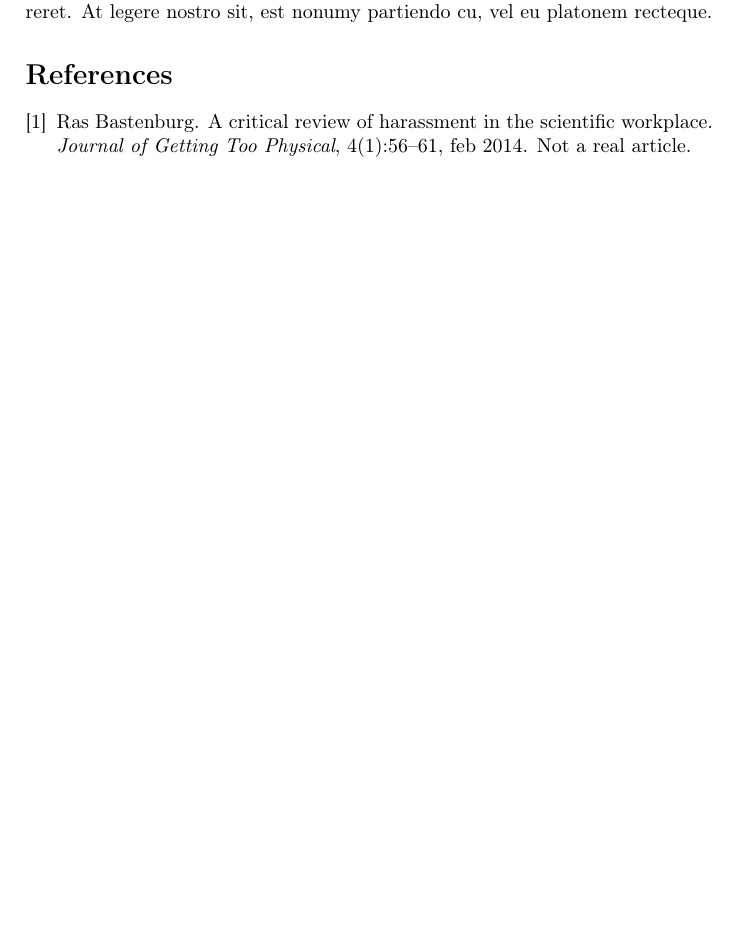
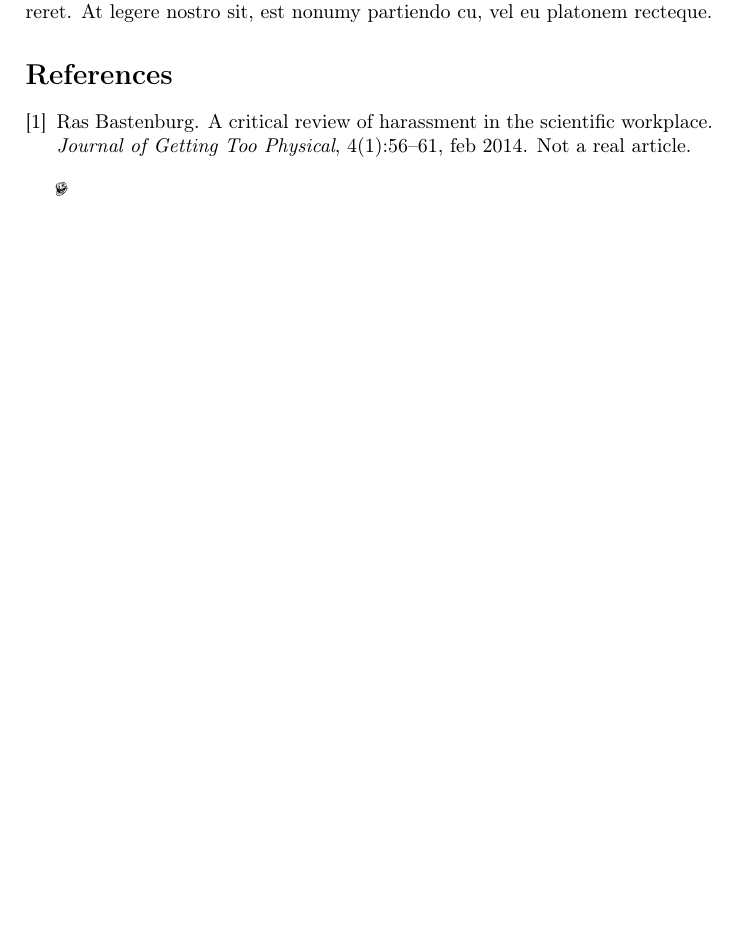
Before and after one commit to bas-rustenburg/LaTeX_docs, a LaTeX paper (article.tex, which reads trollface.sty): part of page 3 of 3, cut so that both start at the same text. Compiled offline with pdfLaTeX.

Commit message:
Added more fun stuff.

```diff
--- a/article.tex
+++ b/article.tex
@@ -10,6 +10,7 @@
 \pgfplotsset{compat=newest}
 \usepackage{cite}
 \usepackage{coffee4}
+\usepackage{trollface}
 
 \usepackage{ClearSans}
 \usepackage[T1]{fontenc}
@@ -166,4 +167,6 @@ Vis homero convenire ex, nam imperdiet instructior no. Eam ea debitis ullamcorpe
 \bibliography{article}{}
 \bibliographystyle{plain}
 
+{\small \trollface}
+
 \end{document}
--- /dev/null
+++ b/trollface.sty
@@ -0,0 +1,252 @@
+\RequirePackage{kvoptions}
+
+\SetupKeyvalOptions{family=trollface,prefix=trollface@}
+
+\ProcessKeyvalOptions*\relax
+
+\RequirePackage{tikz}
+
+\newcommand{\trollface}{\resizebox{\fontcharht\font`X}{\fontcharwd\font`X}{%
+\begin{tikzpicture}[y=0.80pt, x=0.8pt,yscale=-1, inner sep=0pt, outer sep=0pt]
+\path[fill=black,even odd rule] (186.5230,42.6290) .. controls
+  (181.3770,46.8210) and (177.2520,52.0360) .. (177.1840,61.3090) .. controls
+  (173.4610,53.8470) and (177.9210,43.3950) .. (186.5230,42.6290) -- cycle;
+\path[fill=black,even odd rule] (123.9480,53.8360) .. controls
+  (131.6610,49.6690) and (133.9770,68.5560) .. (129.5520,73.4490) .. controls
+  (130.1610,64.4350) and (129.6880,56.5020) .. (123.9480,53.8360) -- cycle;
+\path[fill=black,even odd rule] (258.4390,84.6570) .. controls
+  (251.9670,92.1160) and (243.0990,85.7280) .. (234.1560,84.6570) .. controls
+  (214.8650,82.3460) and (196.3430,90.9360) .. (182.7880,96.7990) .. controls
+  (152.3050,81.2930) and (190.8780,59.8650) .. (221.0810,61.3090) .. controls
+  (241.5710,62.2870) and (255.3680,71.4410) .. (258.4390,84.6570) --
+  cycle(206.1380,68.7800) .. controls (196.6960,73.9690) and (181.3370,73.2430)
+  .. (180.9200,87.4590) .. controls (194.1550,88.2420) and (196.7990,78.4330) ..
+  (209.8730,79.0540) .. controls (208.5950,75.6620) and (209.3090,70.2780) ..
+  (206.1380,68.7800) -- cycle(249.1000,80.9220) .. controls (248.1190,76.6100)
+  and (244.5910,74.8460) .. (238.8270,75.3180) .. controls (238.2690,81.1680)
+  and (246.1370,78.5920) .. (249.1000,80.9220) -- cycle;
+\path[fill=black,even odd rule] (135.1560,84.6570) .. controls
+  (139.6320,83.6130) and (143.7260,82.0440) .. (147.2980,84.6570) .. controls
+  (147.0140,91.5340) and (139.4010,91.0810) .. (135.1560,93.9970) .. controls
+  (135.1560,99.9120) and (135.1560,105.8270) .. (135.1560,111.7420) .. controls
+  (129.8970,116.4450) and (122.1800,118.6910) .. (118.3440,124.8180) .. controls
+  (121.4790,132.8890) and (127.0330,138.5440) .. (134.2210,142.5630) .. controls
+  (138.8510,142.3020) and (140.5480,137.0180) .. (145.4290,139.7610) .. controls
+  (138.6120,162.3790) and (120.0140,140.4880) .. (112.7400,131.3550) .. controls
+  (110.2100,132.5610) and (109.4200,135.5060) .. (105.2680,135.0910) .. controls
+  (105.7160,132.1530) and (103.9380,131.4400) .. (103.4000,129.4870) .. controls
+  (96.0960,131.2120) and (93.0790,137.2230) .. (83.7870,136.9590) .. controls
+  (100.7200,129.2980) and (112.9440,116.9280) .. (127.6830,107.0720) .. controls
+  (127.6830,102.7140) and (127.6830,98.3550) .. (127.6830,93.9970) .. controls
+  (115.4770,85.0330) and (89.1830,90.1570) .. (75.3810,82.7890) .. controls
+  (83.6980,60.8440) and (125.4950,70.6300) .. (135.1560,84.6570) --
+  cycle(88.4580,79.0540) .. controls (93.0320,80.8510) and (100.4610,79.8720) ..
+  (104.3350,78.1190) .. controls (99.7600,76.3220) and (92.3310,77.3020) ..
+  (88.4580,79.0540) -- cycle;
+\path[fill=black,even odd rule] (262.1750,78.1190) .. controls
+  (266.1280,76.3740) and (271.8460,80.8820) .. (278.0530,79.9870) .. controls
+  (278.0700,84.9570) and (269.8980,85.7630) .. (265.9110,83.7230) .. controls
+  (266.0380,81.0470) and (272.3220,84.5300) .. (272.4490,81.8550) .. controls
+  (269.2020,80.4330) and (264.6140,80.3510) .. (262.1750,78.1190) -- cycle;
+\path[fill=black,even odd rule] (71.6460,81.8550) .. controls
+  (48.4920,80.0360) and (22.9120,89.3230) .. (22.1460,111.7420) .. controls
+  (22.0350,114.9910) and (22.2010,122.2410) .. (24.9480,126.6850) .. controls
+  (29.3060,133.7360) and (40.2990,130.2490) .. (43.6270,139.7610) .. controls
+  (26.4310,135.6320) and (18.5280,125.8960) .. (20.2780,108.9400) .. controls
+  (22.7070,85.3990) and (45.7110,76.5680) .. (71.6460,81.8550) -- cycle;
+\path[fill=black,even odd rule] (335.0240,98.6670) .. controls
+  (328.5190,86.1820) and (314.4580,81.2520) .. (293.9290,82.7890) .. controls
+  (309.8870,79.1500) and (332.2580,83.1200) .. (335.0240,98.6670) -- cycle;
+\path[fill=black,even odd rule] (262.1750,87.4590) .. controls
+  (263.4210,84.8030) and (266.3280,88.1800) .. (267.7790,88.3940) .. controls
+  (266.4780,91.1060) and (263.1700,88.1290) .. (262.1750,87.4590) -- cycle;
+\path[fill=black,even odd rule] (219.2130,88.3940) .. controls
+  (228.9990,89.9850) and (233.5670,100.3980) .. (245.3640,101.4690) .. controls
+  (259.7920,102.7790) and (267.3080,92.6370) .. (279.9210,89.3270) .. controls
+  (314.2440,80.3190) and (342.0750,112.2860) .. (316.3460,139.7620) .. controls
+  (312.1960,130.4970) and (320.4280,125.8410) .. (319.1480,114.5440) .. controls
+  (317.6560,101.3880) and (305.0200,92.5910) .. (290.1950,94.9310) .. controls
+  (285.2060,95.7190) and (280.8230,101.1010) .. (275.2520,103.3370) .. controls
+  (255.1770,111.3950) and (219.5950,110.7840) .. (219.2130,88.3940) -- cycle;
+\path[fill=black,even odd rule] (45.4950,90.2610) .. controls
+  (42.3020,96.1040) and (28.5930,99.5050) .. (33.3530,116.4120) .. controls
+  (28.6240,112.2490) and (33.6510,103.5000) .. (32.4190,96.7990) .. controls
+  (36.9290,94.7710) and (41.1020,92.4060) .. (45.4950,90.2610) -- cycle;
+\path[fill=black,even odd rule] (84.7220,108.0070) .. controls
+  (88.8510,106.8440) and (89.8150,102.5150) .. (95.9300,103.3370) .. controls
+  (99.8760,115.4730) and (84.1750,115.7950) .. (72.5810,115.4790) .. controls
+  (71.5810,110.8750) and (69.6390,107.2120) .. (66.0430,105.2050) .. controls
+  (55.3470,104.1610) and (49.0010,107.4650) .. (39.8920,108.0080) .. controls
+  (44.8020,88.7320) and (76.0790,99.0260) .. (84.7220,108.0070) -- cycle;
+\path[fill=black,even odd rule] (313.5430,127.6200) .. controls
+  (308.5690,129.4390) and (304.6380,127.2380) .. (299.5340,126.6850) .. controls
+  (296.2380,129.2760) and (293.4220,135.3040) .. (295.7980,140.6950) .. controls
+  (283.8630,150.9330) and (275.9310,169.7570) .. (264.0430,182.7230) .. controls
+  (234.6970,214.7360) and (183.6470,228.5980) .. (117.4100,225.6860) .. controls
+  (95.9890,224.7450) and (71.0460,222.4130) .. (60.4380,211.6760) .. controls
+  (43.6320,194.6670) and (42.8320,141.9400) .. (57.6360,121.0810) .. controls
+  (59.0730,118.1590) and (57.2280,111.9560) .. (60.4380,110.8080) .. controls
+  (67.8970,113.3780) and (63.8270,124.2490) .. (66.0420,130.4210) .. controls
+  (70.6570,143.2850) and (96.3870,151.5800) .. (114.6080,153.7710) .. controls
+  (182.9370,161.9820) and (240.6520,126.1850) .. (285.5240,110.8080) .. controls
+  (286.8670,107.4810) and (286.4780,102.4220) .. (289.2600,100.5350) .. controls
+  (294.8400,102.4830) and (292.5530,107.1600) .. (294.8640,110.8080) .. controls
+  (299.9820,118.8930) and (312.2430,119.4850) .. (313.5430,127.6200) --
+  cycle(256.5710,133.2240) .. controls (256.5710,137.8940) and
+  (256.5710,142.5640) .. (256.5710,147.2340) .. controls (274.1010,144.2160) and
+  (289.2540,138.8220) .. (290.1940,119.2140) .. controls (274.7910,119.6880) and
+  (268.9450,129.7200) .. (256.5710,133.2240) -- cycle(57.6360,143.4970) ..
+  controls (59.9280,143.2360) and (61.9410,137.9240) .. (60.4380,136.9590) ..
+  controls (59.6630,139.2970) and (57.8790,140.6280) .. (57.6360,143.4970) --
+  cycle(205.2030,149.1020) .. controls (205.1680,155.3640) and
+  (207.5990,159.1590) .. (208.0050,164.9790) .. controls (223.7610,158.0080) and
+  (247.7210,159.2420) .. (249.1000,137.8940) .. controls (235.1800,138.6090) and
+  (220.1700,146.3200) .. (205.2030,149.1020) -- cycle(66.9760,166.8470) ..
+  controls (67.8590,159.9310) and (72.0280,150.7120) .. (67.9100,144.4320) ..
+  controls (64.8520,149.0080) and (57.2650,163.7120) .. (66.9760,166.8470) --
+  cycle(257.5050,174.3180) .. controls (259.8780,172.3290) and
+  (263.2370,170.8490) .. (265.9110,167.7800) .. controls (269.5100,163.6490) and
+  (276.6900,150.9880) .. (275.2510,150.9680) .. controls (264.4210,152.7880) and
+  (248.8670,162.0370) .. (257.5050,174.3180) -- cycle(77.2500,170.5820) ..
+  controls (81.8400,169.1510) and (85.3880,173.5910) .. (87.5240,171.5170) ..
+  controls (84.1720,165.9570) and (90.7970,162.3580) .. (90.3260,156.5740) ..
+  controls (84.8320,156.4640) and (82.4630,153.2290) .. (78.1840,151.9040) ..
+  controls (73.1060,155.9740) and (76.7130,164.2210) .. (77.2500,170.5820) --
+  cycle(195.8630,152.8370) .. controls (184.6230,155.6070) and
+  (172.2560,157.2490) .. (161.3060,160.3090) .. controls (161.3060,164.9790) and
+  (161.3060,169.6490) .. (161.3060,174.3190) .. controls (177.4140,175.4840) and
+  (188.1850,171.3110) .. (200.5330,168.7150) .. controls (199.4780,162.9210) and
+  (199.4950,156.0550) .. (195.8630,152.8370) -- cycle(94.0610,171.5170) ..
+  controls (102.0880,173.7640) and (111.3050,174.8210) .. (122.0800,174.3190) ..
+  controls (121.4640,169.8440) and (123.0400,164.0500) .. (122.0800,162.1770) ..
+  controls (113.6500,161.2670) and (103.9510,161.6260) .. (97.7970,158.4420) ..
+  controls (96.5510,162.7990) and (96.3510,168.2020) .. (94.0610,171.5170) --
+  cycle(131.4200,162.1770) .. controls (131.6440,167.0710) and
+  (129.1470,169.2430) .. (128.6180,173.3850) .. controls (135.5560,175.4760) and
+  (146.2990,173.7610) .. (154.7690,174.3190) .. controls (154.7690,169.6490) and
+  (154.7690,164.9790) .. (154.7690,160.3090) .. controls (145.9280,159.8740) and
+  (140.7430,163.0940) .. (131.4200,162.1770) -- cycle(211.7410,178.0550) ..
+  controls (210.4210,189.9590) and (217.7640,193.2010) .. (219.2130,202.3380) ..
+  controls (232.4160,197.1720) and (241.9620,188.3510) .. (252.8360,180.8570) ..
+  controls (247.5230,178.3850) and (247.9630,170.1630) .. (246.2980,164.0450) ..
+  controls (236.3020,170.2380) and (224.6830,174.8070) .. (211.7410,178.0550) --
+  cycle(168.7780,190.1960) .. controls (168.0510,199.3280) and
+  (170.0950,205.6890) .. (169.7120,214.4780) .. controls (187.7230,215.6780) and
+  (199.0090,210.1530) .. (211.7410,206.0730) .. controls (209.4850,196.8090) and
+  (203.6060,191.1700) .. (203.3350,179.9220) .. controls (193.1930,184.7240) and
+  (182.5080,188.9810) .. (168.7780,190.1960) -- cycle(66.0420,203.2710) ..
+  controls (65.9030,195.9380) and (62.2210,192.1490) .. (58.5700,188.3280) ..
+  controls (60.1730,194.1960) and (62.3150,199.5260) .. (66.0420,203.2710) --
+  cycle(83.7880,211.6770) .. controls (81.6570,203.8460) and (79.4550,196.0850)
+  .. (72.5800,192.9980) .. controls (72.0370,198.2100) and (75.3710,199.5460) ..
+  (75.3820,204.2050) .. controls (74.8020,207.4170) and (70.3580,206.0980) ..
+  (69.7780,207.0070) .. controls (73.0720,209.9390) and (78.5480,210.6890) ..
+  (83.7880,211.6770) -- cycle(133.2880,195.8000) .. controls (133.3440,203.8380)
+  and (136.3930,208.8840) .. (136.0900,217.2810) .. controls (144.8000,216.9630)
+  and (154.9630,218.0960) .. (162.2410,216.3460) .. controls (161.9570,212.0840)
+  and (160.6930,201.2210) .. (161.3070,192.9970) .. controls (152.8320,194.8520)
+  and (141.9890,197.0030) .. (133.2880,195.8000) -- cycle(92.1930,212.6110) ..
+  controls (95.7960,213.9890) and (99.2500,215.5160) .. (104.3350,215.4130) ..
+  controls (103.0850,209.1910) and (98.9260,205.8780) .. (98.7310,198.6010) ..
+  controls (93.8100,198.5410) and (91.8760,195.4940) .. (86.5890,195.7990) ..
+  controls (87.4560,202.1920) and (94.9240,205.5740) .. (92.1930,212.6110) --
+  cycle(106.2030,197.6680) .. controls (107.8940,204.6930) and
+  (112.1030,209.2020) .. (113.6750,216.3470) .. controls (118.0900,216.6280) and
+  (125.5740,218.7360) .. (129.5520,216.3470) .. controls (128.6800,203.5710) and
+  (121.5510,192.9510) .. (106.2030,197.6680) -- cycle;
+\path[fill=black,even odd rule] (197.7310,121.0820) .. controls
+  (198.7120,132.7370) and (196.2330,144.5570) .. (184.6560,140.6950) .. controls
+  (183.4110,132.5700) and (193.0760,132.9910) .. (191.1930,126.6850) .. controls
+  (189.4350,120.7980) and (181.5510,124.0340) .. (174.3820,121.0810) .. controls
+  (176.0420,109.8510) and (193.8450,115.8040) .. (197.7310,121.0820) -- cycle;
+\path[fill=black,even odd rule] (200.5330,115.4790) .. controls
+  (204.4700,115.3180) and (201.1740,117.5700) .. (200.5330,118.2810) .. controls
+  (203.9060,128.7760) and (224.3770,116.4100) .. (228.5530,125.7530) .. controls
+  (220.2110,119.9870) and (196.2170,130.8070) .. (200.5330,115.4790) -- cycle;
+\path[fill=black,even odd rule] (31.4850,117.3460) .. controls
+  (35.1880,120.4920) and (37.8990,124.6310) .. (42.6930,126.6860) .. controls
+  (37.0450,129.1980) and (31.9330,123.1410) .. (31.4850,117.3460) -- cycle;
+\path[fill=black,even odd rule] (180.9200,129.4870) .. controls
+  (180.7300,132.4100) and (181.5500,136.3430) .. (179.9860,137.8930) .. controls
+  (174.0290,133.1600) and (163.2140,138.0600) .. (154.7690,135.0910) .. controls
+  (155.7830,124.9850) and (172.8760,127.2090) .. (180.9200,129.4870) -- cycle;
+\path[fill=black,even odd rule] (258.4390,207.0070) .. controls
+  (259.6460,209.1990) and (251.8250,210.0340) .. (248.1660,211.6770) .. controls
+  (221.0230,223.8620) and (191.6300,245.8770) .. (151.0330,242.4980) .. controls
+  (197.2180,241.0510) and (221.2870,217.4870) .. (258.4390,207.0070) -- cycle;
+\path[fill=black,even odd rule] (65.1080,225.6870) .. controls
+  (74.4620,238.4370) and (92.9790,242.0240) .. (113.6740,243.4320) .. controls
+  (93.8120,244.9240) and (68.5880,243.6900) .. (65.1080,225.6870) -- cycle;
+\path[fill=black,even odd rule] (161.3070,232.2250) .. controls
+  (147.9730,232.8420) and (127.4930,235.8070) .. (112.7410,233.1590) .. controls
+  (113.5640,233.3060) and (107.4200,234.1800) .. (110.8730,232.2250) .. controls
+  (128.2930,233.0280) and (146.3320,230.9210) .. (161.3070,232.2250) -- cycle;
+\path[fill=black,even odd rule] (127.6840,243.4320) .. controls
+  (131.1270,241.2720) and (138.5660,243.1070) .. (143.5610,242.4980) .. controls
+  (140.1180,244.6580) and (132.6790,242.8230) .. (127.6840,243.4320) -- cycle;
+\path[fill=black,even odd rule] (38.0230,42.6290) .. controls (82.5390,0.2510)
+  and (168.4500,6.1510) .. (250.9680,7.1380) .. controls (258.8160,7.2320) and
+  (267.6870,5.7700) .. (274.3170,7.1380) .. controls (286.1880,9.5890) and
+  (299.5410,24.1610) .. (306.0720,35.1580) .. controls (310.9170,43.3120) and
+  (313.1390,55.1730) .. (317.2800,62.2430) .. controls (330.3650,84.5890) and
+  (363.7570,90.1510) .. (354.6380,129.4880) .. controls (350.3990,147.7790) and
+  (330.9450,155.1810) .. (321.0150,173.3850) .. controls (317.4380,179.9440) and
+  (316.7720,187.3410) .. (313.5430,192.9980) .. controls (301.1180,214.7730) and
+  (268.7750,231.0160) .. (241.6280,243.4320) .. controls (220.9940,252.8700) and
+  (198.3130,267.1020) .. (179.0520,272.3850) .. controls (166.3570,275.8670) and
+  (147.5010,278.7970) .. (128.6170,282.6580) .. controls (101.5110,288.2020) and
+  (70.6950,290.9440) .. (49.2300,281.7240) .. controls (38.0840,276.9370) and
+  (25.4570,265.4370) .. (23.0790,254.6390) .. controls (17.5010,229.3100) and
+  (34.1810,186.6860) .. (26.8150,156.5730) .. controls (21.7590,135.9030) and
+  (3.9090,121.6480) .. (10.0030,95.8650) .. controls (15.1720,74.0010) and
+  (40.4630,75.0640) .. (38.0230,42.6290) -- cycle(346.2320,130.4220) .. controls
+  (356.6420,101.6040) and (332.1320,76.8320) .. (298.5990,78.1190) .. controls
+  (304.7890,76.0110) and (311.4390,78.0850) .. (318.2120,78.1190) .. controls
+  (301.9840,58.2020) and (298.0540,17.1590) .. (264.0420,13.6760) .. controls
+  (216.9920,8.8570) and (155.8050,15.1380) .. (110.8720,19.2800) .. controls
+  (142.1830,27.4840) and (175.9850,13.4080) .. (208.9390,16.4780) .. controls
+  (239.3500,19.3120) and (260.6870,37.8100) .. (277.1190,51.9690) .. controls
+  (257.8750,41.2170) and (237.7900,21.1210) .. (208.0050,18.3460) .. controls
+  (183.2390,16.0380) and (165.7270,22.7740) .. (144.4950,23.9500) .. controls
+  (127.4810,24.8920) and (109.8000,20.5540) .. (94.9950,22.0820) .. controls
+  (77.6030,23.8780) and (47.9860,38.7270) .. (43.6270,51.9700) .. controls
+  (42.0390,56.7930) and (43.7690,62.7160) .. (41.7590,67.8470) .. controls
+  (34.6190,86.0780) and (9.3930,91.1260) .. (18.4100,122.0170) .. controls
+  (20.9200,130.6170) and (27.7020,135.5720) .. (30.5520,141.6310) .. controls
+  (38.9450,159.4780) and (35.5640,188.2320) .. (33.3540,209.8110) .. controls
+  (31.9730,223.2950) and (27.9960,238.8790) .. (30.5520,251.8390) .. controls
+  (37.3950,286.5250) and (104.0000,281.3020) .. (136.0910,273.3200) .. controls
+  (147.5600,270.4660) and (157.6800,265.1130) .. (166.9120,263.9800) .. controls
+  (170.9690,263.4820) and (175.3540,265.1670) .. (181.8560,263.9800) .. controls
+  (191.0090,262.3080) and (203.8080,252.5830) .. (214.5440,247.1680) .. controls
+  (246.4100,231.0990) and (289.5540,216.8260) .. (307.0070,189.2620) .. controls
+  (311.4680,182.2160) and (313.1470,170.7890) .. (316.3470,164.9790) .. controls
+  (318.5940,160.8990) and (324.7580,160.0830) .. (323.8190,154.7060) .. controls
+  (324.2180,156.2110) and (320.3370,157.8400) .. (320.0830,155.6400) .. controls
+  (331.4360,150.5690) and (342.5940,140.4950) .. (346.2320,130.4220) -- cycle;
+\path[fill=black,even odd rule] (77.2500,36.0910) .. controls
+  (84.6910,22.9450) and (107.2240,33.1150) .. (124.8820,33.2890) .. controls
+  (150.9490,33.5470) and (176.6190,25.1470) .. (200.5330,26.7510) .. controls
+  (229.3460,28.6840) and (255.4970,42.3890) .. (269.6470,59.4400) .. controls
+  (251.0790,44.9400) and (224.3560,28.4240) .. (188.3910,28.6190) .. controls
+  (169.3380,28.7230) and (149.8110,36.2530) .. (124.8810,35.1570) .. controls
+  (106.1230,34.3320) and (89.2790,27.8450) .. (77.2500,36.0910) -- cycle;
+\path[fill=black,even odd rule] (182.7880,39.8270) .. controls
+  (180.4770,39.9450) and (181.2000,38.6830) .. (182.7880,38.8920) .. controls
+  (214.8340,36.0440) and (246.6730,40.8290) .. (257.5050,62.2420) .. controls
+  (243.3820,43.9870) and (216.2760,38.7170) .. (182.7880,39.8270) -- cycle;
+\path[fill=black,even odd rule] (134.2220,48.2320) .. controls
+  (116.5830,42.4210) and (80.0680,39.9560) .. (74.4480,61.3080) .. controls
+  (71.7860,48.3020) and (92.6910,40.9070) .. (112.7400,41.6940) .. controls
+  (120.7850,42.0110) and (131.5240,42.7730) .. (134.2220,48.2320) -- cycle;
+\path[fill=black,even odd rule] (315.4110,148.1670) .. controls
+  (334.4690,145.0120) and (338.3490,122.0640) .. (335.0240,99.6010) .. controls
+  (340.8540,112.7940) and (335.5300,126.2080) .. (334.0900,139.7620) .. controls
+  (328.2670,142.9670) and (324.5500,148.2770) .. (315.4110,148.1670) -- cycle;
+\path[fill=black,even odd rule] (47.3630,228.4880) .. controls
+  (49.4920,229.7830) and (47.7110,234.9890) .. (48.2970,237.8280) .. controls
+  (83.8900,267.4720) and (165.4050,250.6590) .. (207.0710,236.8940) .. controls
+  (232.9420,228.3470) and (255.0540,213.7040) .. (278.9860,207.0060) .. controls
+  (240.0480,233.7560) and (154.7340,260.6540) .. (83.7870,255.5720) .. controls
+  (67.1820,254.3840) and (43.7210,247.9240) .. (47.3630,228.4880) -- cycle;
+\end{tikzpicture}}}
```
